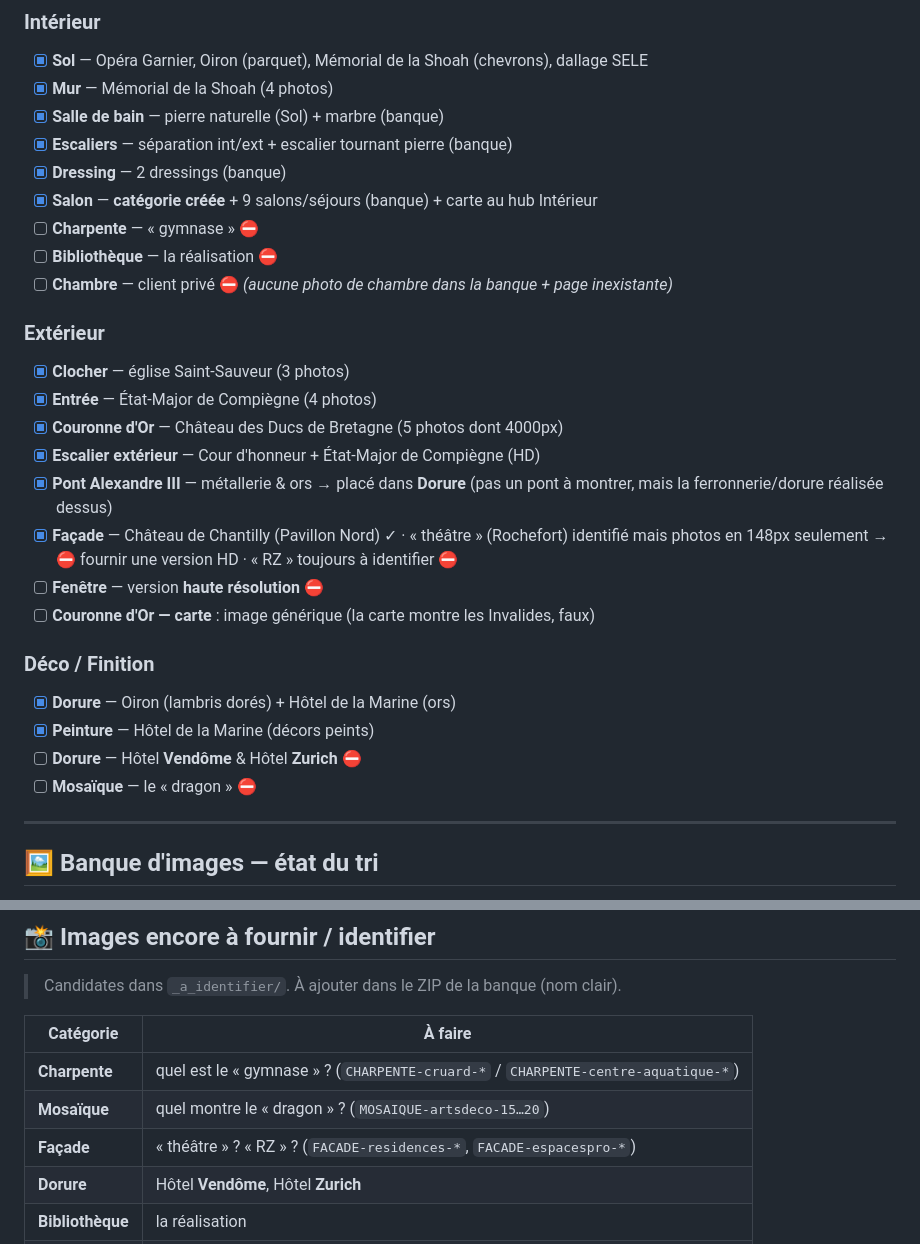
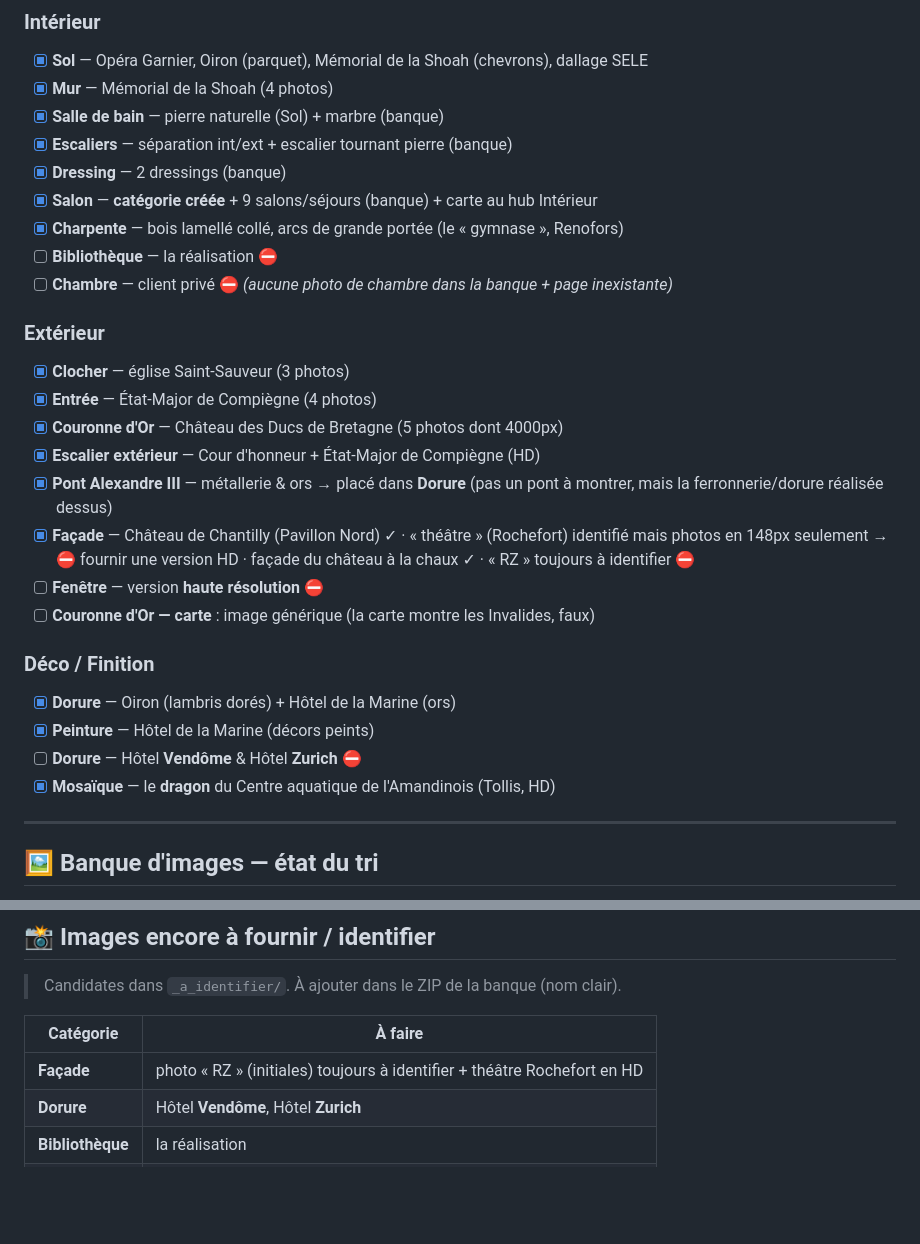
Before and after one commit to Fastdev75/majestis_vitrine, a Markdown page: README.md, 2 parts joined by grey strips. Drawn GitHub-style; blank space fills up the shorter version.

Commit message:
README : gymnase/dragon/façade château résolus par analyse visuelle
Co-Authored-By: Claude Opus 4.7 (1M context) <noreply@anthropic.com>

```diff
--- a/README.md
+++ b/README.md
@@ -17,7 +17,7 @@ Deux dépôts jumeaux : **site complet** (`majestis`) et **vitrine** (`majestis_
 - [x] **Escaliers** — séparation int/ext + escalier tournant pierre (banque)
 - [x] **Dressing** — 2 dressings (banque)
 - [x] **Salon** — **catégorie créée** + 9 salons/séjours (banque) + carte au hub Intérieur
-- [ ] **Charpente** — « gymnase » ⛔
+- [x] **Charpente** — bois lamellé collé, arcs de grande portée (le « gymnase », Renofors)
 - [ ] **Bibliothèque** — la réalisation ⛔
 - [ ] **Chambre** — client privé ⛔ *(aucune photo de chambre dans la banque + page inexistante)*
 
@@ -27,7 +27,7 @@ Deux dépôts jumeaux : **site complet** (`majestis`) et **vitrine** (`majestis_
 - [x] **Couronne d'Or** — Château des Ducs de Bretagne (5 photos dont 4000px)
 - [x] **Escalier extérieur** — Cour d'honneur + État-Major de Compiègne (HD)
 - [x] **Pont Alexandre III** — métallerie & ors → placé dans **Dorure** (pas un pont à montrer, mais la ferronnerie/dorure réalisée dessus)
-- [x] **Façade** — Château de Chantilly (Pavillon Nord) ✓ · « théâtre » (Rochefort) identifié mais photos en 148px seulement → ⛔ fournir une version HD · « RZ » toujours à identifier ⛔
+- [x] **Façade** — Château de Chantilly (Pavillon Nord) ✓ · « théâtre » (Rochefort) identifié mais photos en 148px seulement → ⛔ fournir une version HD · façade du château à la chaux ✓ · « RZ » toujours à identifier ⛔
 - [ ] **Fenêtre** — version **haute résolution** ⛔
 - [ ] **Couronne d'Or — carte** : image générique (la carte montre les Invalides, faux)
 
@@ -35,7 +35,7 @@ Deux dépôts jumeaux : **site complet** (`majestis`) et **vitrine** (`majestis_
 - [x] **Dorure** — Oiron (lambris dorés) + Hôtel de la Marine (ors)
 - [x] **Peinture** — Hôtel de la Marine (décors peints)
 - [ ] **Dorure** — Hôtel **Vendôme** & Hôtel **Zurich** ⛔
-- [ ] **Mosaïque** — le « dragon » ⛔
+- [x] **Mosaïque** — le **dragon** du Centre aquatique de l'Amandinois (Tollis, HD)
 
 ---
 
@@ -54,9 +54,7 @@ Deux dépôts jumeaux : **site complet** (`majestis`) et **vitrine** (`majestis_
 
 | Catégorie | À faire |
 |---|---|
-| **Charpente** | quel est le « gymnase » ? (`CHARPENTE-cruard-*` / `CHARPENTE-centre-aquatique-*`) |
-| **Mosaïque** | quel montre le « dragon » ? (`MOSAIQUE-artsdeco-15…20`) |
-| **Façade** | « théâtre » ? « RZ » ? (`FACADE-residences-*`, `FACADE-espacespro-*`) |
+| **Façade** | photo « RZ » (initiales) toujours à identifier + théâtre Rochefort en HD |
 | **Dorure** | Hôtel **Vendôme**, Hôtel **Zurich** |
 | **Bibliothèque** | la réalisation |
 | **Fenêtre** | version haute résolution |
```
